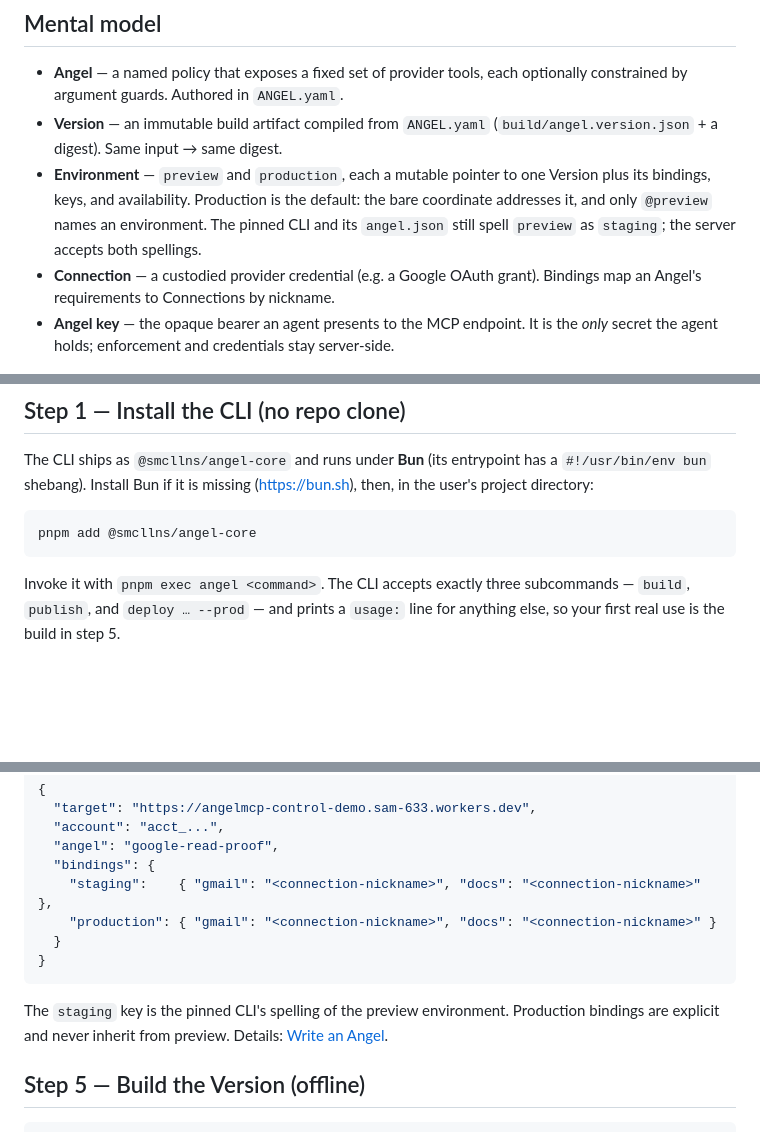
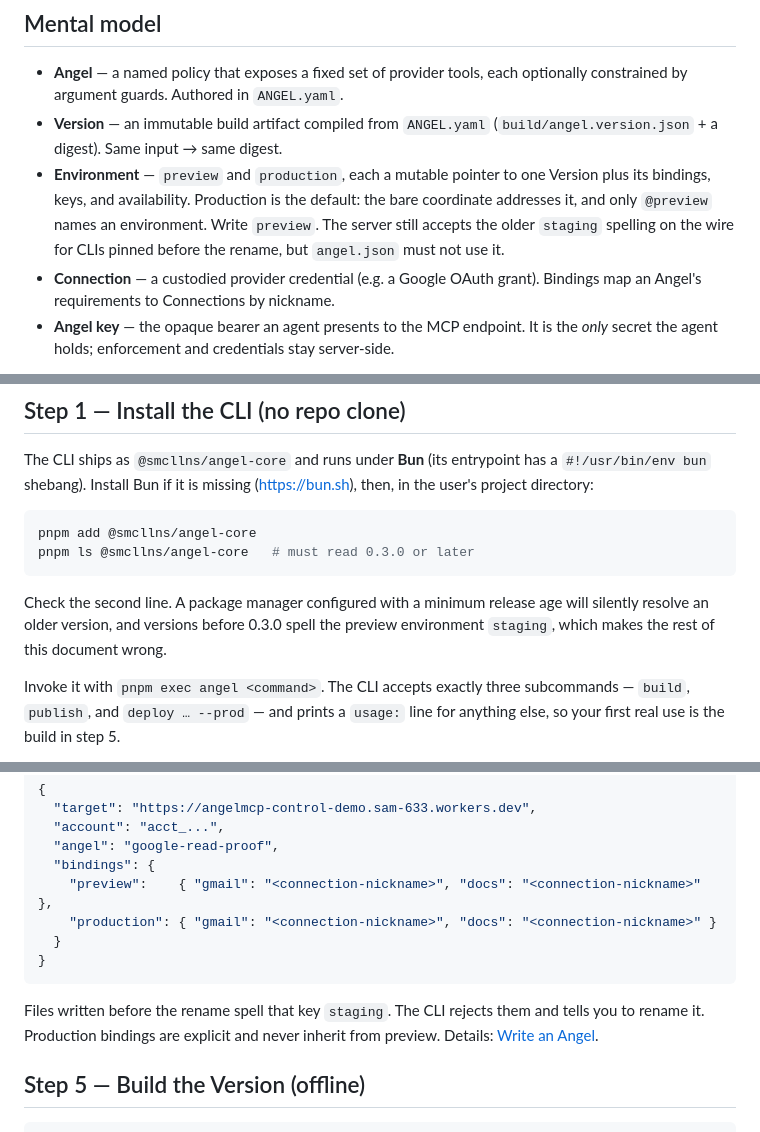
Before and after one commit to exocognito/angel-cloud, a Markdown page: docs-site/public/SKILL.md, 3 parts joined by grey strips. GitHub-like rendering; blank space fills up the shorter version.

Commit message:
docs: teach bindings.preview, the key core 0.3.0 accepts, and assert the installed version

````diff
--- a/docs-site/public/SKILL.md
+++ b/docs-site/public/SKILL.md
@@ -30,8 +30,8 @@ stop — you have taken the wrong path. Work in the user's own empty directory.
 - **Environment** — `preview` and `production`, each a mutable pointer to one
   Version plus its bindings, keys, and availability. Production is the default:
   the bare coordinate addresses it, and only `@preview` names an environment.
-  The pinned CLI and its `angel.json` still spell `preview` as `staging`; the
-  server accepts both spellings.
+  Write `preview`. The server still accepts the older `staging` spelling on the
+  wire for CLIs pinned before the rename, but `angel.json` must not use it.
 - **Connection** — a custodied provider credential (e.g. a Google OAuth grant).
   Bindings map an Angel's requirements to Connections by nickname.
 - **Angel key** — the opaque bearer an agent presents to the MCP endpoint. It
@@ -65,7 +65,12 @@ has a `#!/usr/bin/env bun` shebang). Install Bun if it is missing
 
 ```sh
 pnpm add @smcllns/angel-core
+pnpm ls @smcllns/angel-core   # must read 0.3.0 or later
 ```
+
+Check the second line. A package manager configured with a minimum release age
+will silently resolve an older version, and versions before 0.3.0 spell the
+preview environment `staging`, which makes the rest of this document wrong.
 
 Invoke it with `pnpm exec angel <command>`. The CLI accepts exactly three
 subcommands — `build`, `publish`, and `deploy … --prod` — and prints a `usage:`
@@ -136,13 +141,14 @@ requirement in each environment. Keep the real `angel.json` untracked.
   "account": "acct_...",
   "angel": "google-read-proof",
   "bindings": {
-    "staging":    { "gmail": "<connection-nickname>", "docs": "<connection-nickname>" },
+    "preview":    { "gmail": "<connection-nickname>", "docs": "<connection-nickname>" },
     "production": { "gmail": "<connection-nickname>", "docs": "<connection-nickname>" }
   }
 }
 ```
 
-The `staging` key is the pinned CLI's spelling of the preview environment.
+Files written before the rename spell that key `staging`. The CLI rejects them
+and tells you to rename it.
 Production bindings are explicit and never inherit from preview. Details:
 [Write an Angel](https://docs.angelmcp.ai/user-manual.md#write-an-angel).
 
````
Also changed, not shown: other parts of docs-site/public/SKILL.md (+3 -3 lines), docs/user-manual.md (+13 -9 lines).
